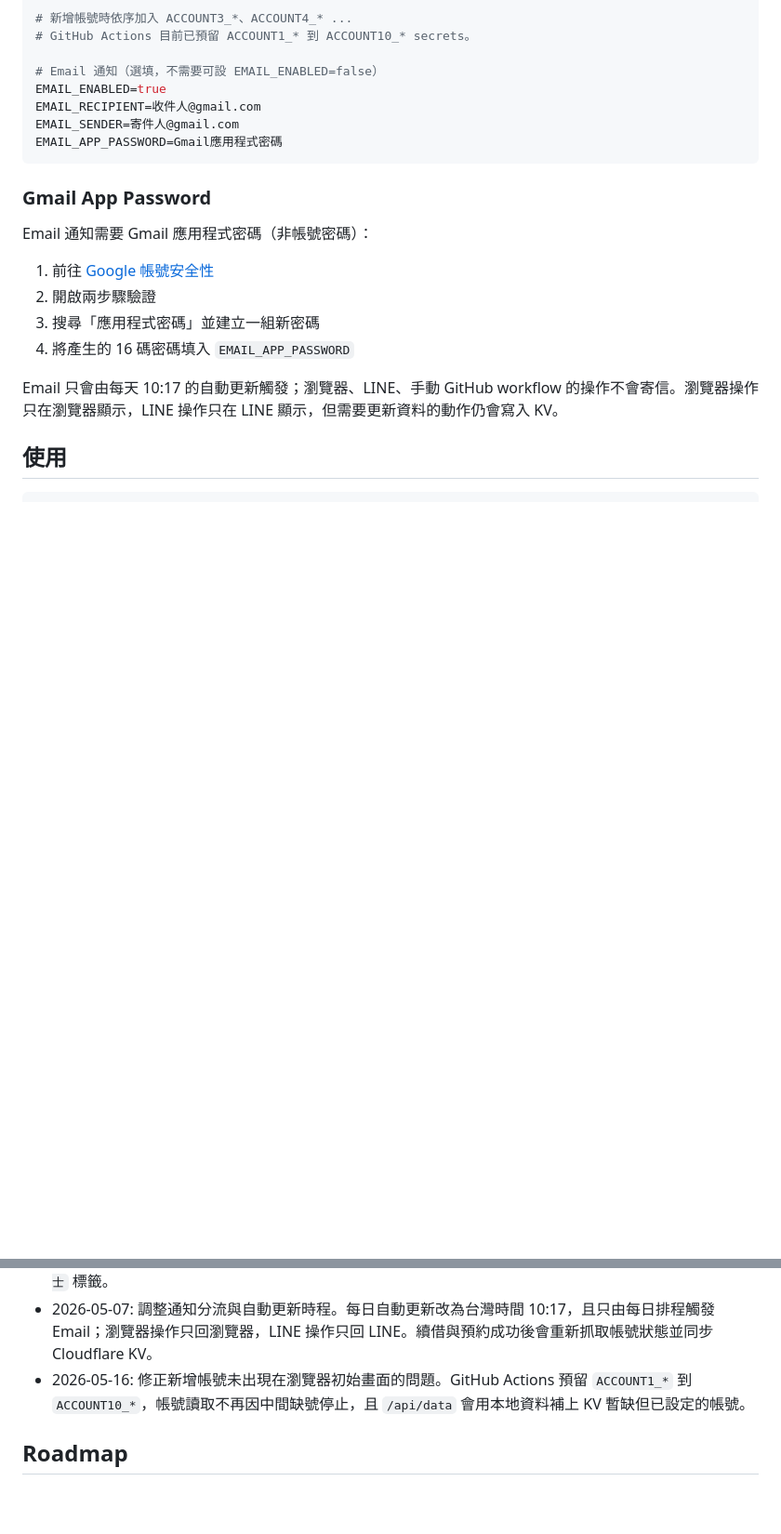
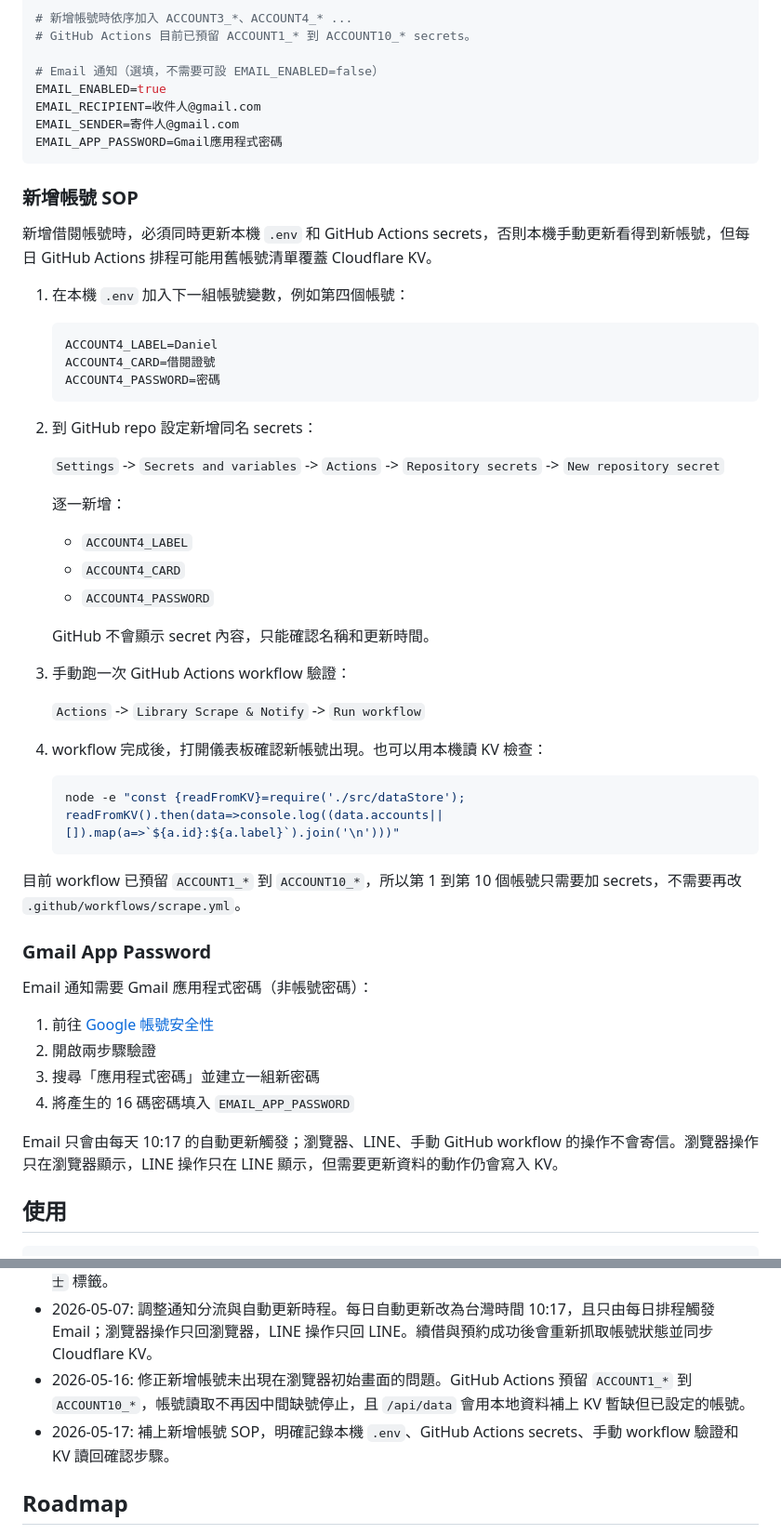
Before and after one commit to suchen72/library-monitor, a Markdown page: README.md, 2 parts joined by grey strips. Shown at 93% size. Rendered like a GitHub page; blank space fills up the shorter version.

Commit message:
Document new account setup SOP

````diff
--- a/README.md
+++ b/README.md
@@ -66,6 +66,42 @@ EMAIL_SENDER=寄件人@gmail.com
 EMAIL_APP_PASSWORD=Gmail應用程式密碼
 ```
 
+### 新增帳號 SOP
+
+新增借閱帳號時，必須同時更新本機 `.env` 和 GitHub Actions secrets，否則本機手動更新看得到新帳號，但每日 GitHub Actions 排程可能用舊帳號清單覆蓋 Cloudflare KV。
+
+1. 在本機 `.env` 加入下一組帳號變數，例如第四個帳號：
+
+   ```env
+   ACCOUNT4_LABEL=Daniel
+   ACCOUNT4_CARD=借閱證號
+   ACCOUNT4_PASSWORD=密碼
+   ```
+
+2. 到 GitHub repo 設定新增同名 secrets：
+
+   `Settings` -> `Secrets and variables` -> `Actions` -> `Repository secrets` -> `New repository secret`
+
+   逐一新增：
+
+   - `ACCOUNT4_LABEL`
+   - `ACCOUNT4_CARD`
+   - `ACCOUNT4_PASSWORD`
+
+   GitHub 不會顯示 secret 內容，只能確認名稱和更新時間。
+
+3. 手動跑一次 GitHub Actions workflow 驗證：
+
+   `Actions` -> `Library Scrape & Notify` -> `Run workflow`
+
+4. workflow 完成後，打開儀表板確認新帳號出現。也可以用本機讀 KV 檢查：
+
+   ```bash
+   node -e "const {readFromKV}=require('./src/dataStore'); readFromKV().then(data=>console.log((data.accounts||[]).map(a=>`${a.id}:${a.label}`).join('\n')))"
+   ```
+
+目前 workflow 已預留 `ACCOUNT1_*` 到 `ACCOUNT10_*`，所以第 1 到第 10 個帳號只需要加 secrets，不需要再改 `.github/workflows/scrape.yml`。
+
 ### Gmail App Password
 
 Email 通知需要 Gmail 應用程式密碼（非帳號密碼）：
@@ -120,6 +156,7 @@ node -e "const {readWishlist,pushWishlistToKV}=require('./src/dataStore'); pushW
 - 2026-05-05: 已將審核後的 `add` 列同步到 Cloudflare KV。遠端願望清單共 441 筆，其中 225 筆帶 `閱讀小博士` 標籤。
 - 2026-05-07: 調整通知分流與自動更新時程。每日自動更新改為台灣時間 10:17，且只由每日排程觸發 Email；瀏覽器操作只回瀏覽器，LINE 操作只回 LINE。續借與預約成功後會重新抓取帳號狀態並同步 Cloudflare KV。
 - 2026-05-16: 修正新增帳號未出現在瀏覽器初始畫面的問題。GitHub Actions 預留 `ACCOUNT1_*` 到 `ACCOUNT10_*`，帳號讀取不再因中間缺號停止，且 `/api/data` 會用本地資料補上 KV 暫缺但已設定的帳號。
+- 2026-05-17: 補上新增帳號 SOP，明確記錄本機 `.env`、GitHub Actions secrets、手動 workflow 驗證和 KV 讀回確認步驟。
 
 ## Roadmap
 
````
